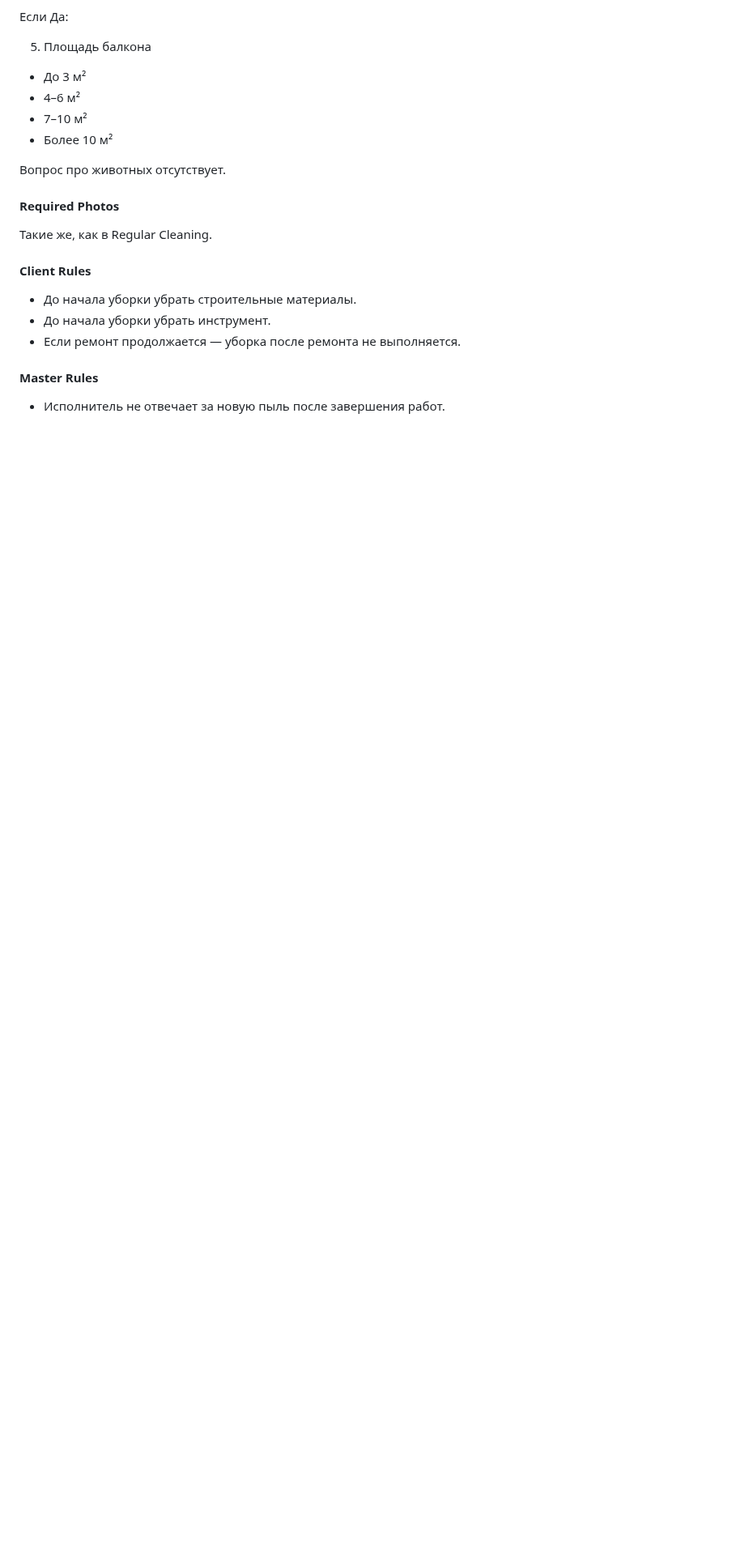
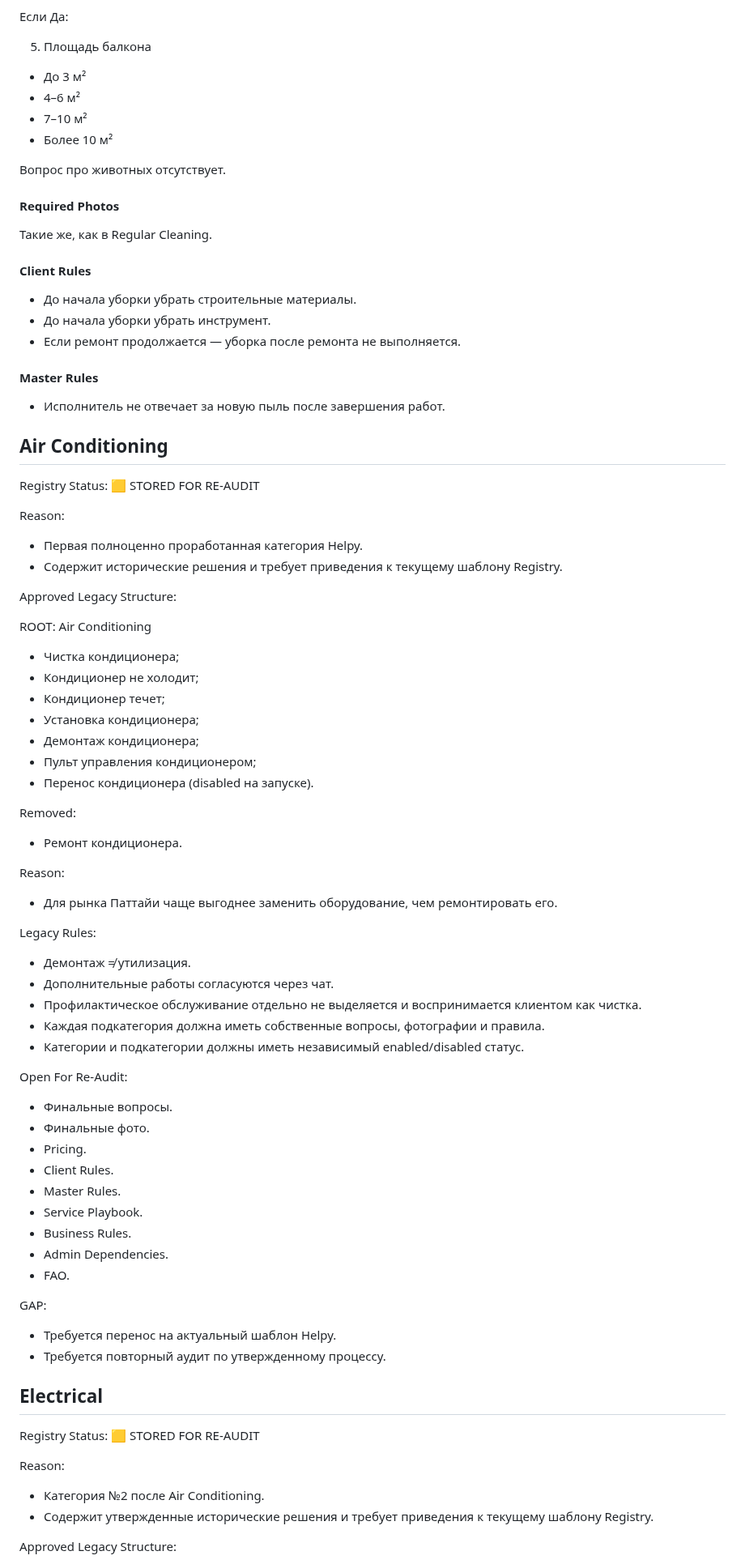
Before and after one commit to srs2800302-collab/Helpy, a Markdown page: docs/architecture/Helpy_Architecture_Registry_v1.md, the part around one of its changes. Shown at 81% size. Drawn GitHub-style; blank space fills up the shorter version.

Commit message:
docs: store legacy category archives for reaudit

```diff
--- a/docs/architecture/Helpy_Architecture_Registry_v1.md
+++ b/docs/architecture/Helpy_Architecture_Registry_v1.md
@@ -860,3 +860,61 @@ Status: APPROVED / CLOSED / STORED + DOCS ✅
 - Исполнитель не отвечает за новую пыль после завершения работ.
 
 
+## Air Conditioning
+
+Registry Status: 🟨 STORED FOR RE-AUDIT
+
+Reason:
+- Первая полноценно проработанная категория Helpy.
+- Содержит исторические решения и требует приведения к текущему шаблону Registry.
+
+Approved Legacy Structure:
+
+ROOT: Air Conditioning
+
+- Чистка кондиционера;
+- Кондиционер не холодит;
+- Кондиционер течет;
+- Установка кондиционера;
+- Демонтаж кондиционера;
+- Пульт управления кондиционером;
+- Перенос кондиционера (disabled на запуске).
+
+Removed:
+- Ремонт кондиционера.
+
+Reason:
+- Для рынка Паттайи чаще выгоднее заменить оборудование, чем ремонтировать его.
+
+Legacy Rules:
+- Демонтаж ≠ утилизация.
+- Дополнительные работы согласуются через чат.
+- Профилактическое обслуживание отдельно не выделяется и воспринимается клиентом как чистка.
+- Каждая подкатегория должна иметь собственные вопросы, фотографии и правила.
+- Категории и подкатегории должны иметь независимый enabled/disabled статус.
+
+Open For Re-Audit:
+- Финальные вопросы.
+- Финальные фото.
+- Pricing.
+- Client Rules.
+- Master Rules.
+- Service Playbook.
+- Business Rules.
+- Admin Dependencies.
+- FAO.
+
+GAP:
+- Требуется перенос на актуальный шаблон Helpy.
+- Требуется повторный аудит по утвержденному процессу.
+
+## Electrical
+
+Registry Status: 🟨 STORED FOR RE-AUDIT
+
+Reason:
+- Категория №2 после Air Conditioning.
+- Содержит утвержденные исторические решения и требует приведения к текущему шаблону Registry.
+
+Approved Legacy Structure:
+
```
Also changed, not shown: other parts of docs/architecture/Helpy_Architecture_Registry_v1.md (+66 -0 lines).
